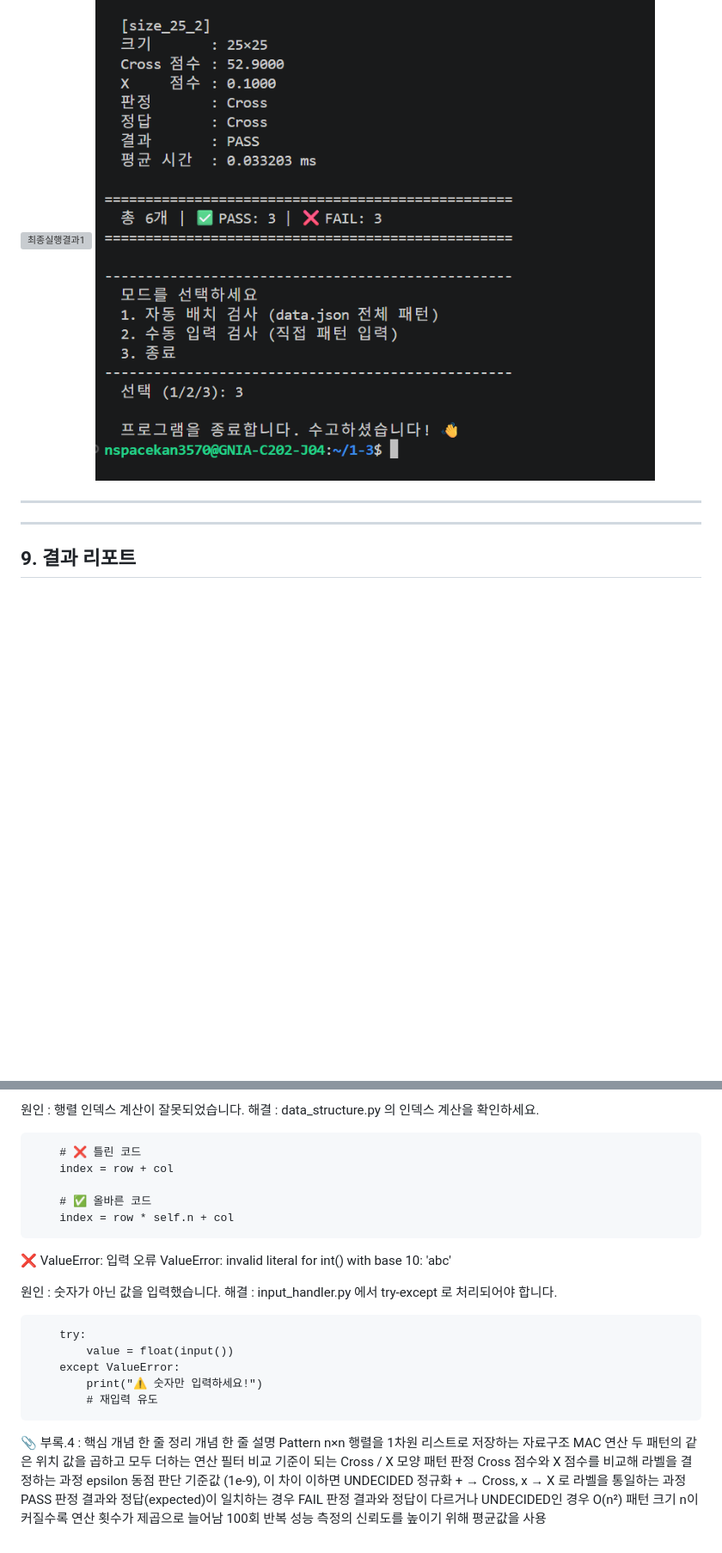
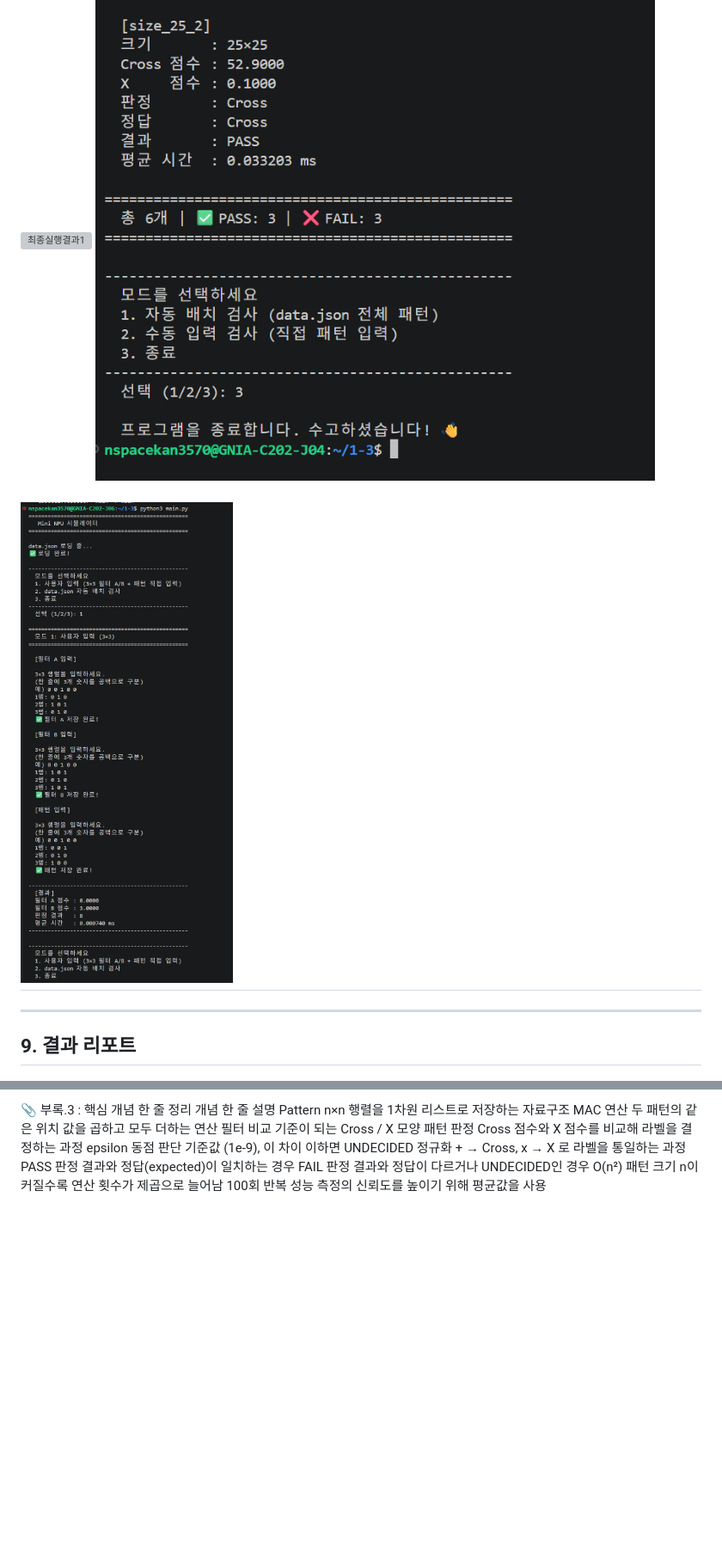
Before and after one commit to KimJonMin/1-3, a Markdown page: README.md, 2 parts joined by grey strips. Shown at 86% size. Drawn GitHub-style; pictures changed too: screenshots/사용자입력_Test.png (added); blank space fills up the shorter version; grey boxes are pictures that could not be loaded.

Commit message:
readme.md 수정

```diff
--- a/README.md
+++ b/README.md
@@ -1057,6 +1057,7 @@ data.json 로딩 중...
 ![최종실행결과1](./screenshots/최종실행결과1.png)
 ![최종실행결과2](./screenshots/최종실행결과2.png)
 
+![사용자입력_Test](./screenshots/사용자입력_Test.png)
 ---
 
 
@@ -1337,25 +1234,4 @@ IndexError: list index out of range
-원인  : 행렬 인덱스 계산이 잘못되었습니다.
-해결  : data_structure.py 의 인덱스 계산을 확인하세요.
-
-        # ❌ 틀린 코드
-        index = row + col
-
-        # ✅ 올바른 코드
-        index = row * self.n + col
-
-❌ ValueError: 입력 오류
-ValueError: invalid literal for int() with base 10: 'abc'
-
-원인  : 숫자가 아닌 값을 입력했습니다.
-해결  : input_handler.py 에서 try-except 로 처리되어야 합니다.
-
-        try:
-            value = float(input())
-        except ValueError:
-            print("⚠ 숫자만 입력하세요!")
-            # 재입력 유도
-
-📎 부록.4 : 핵심 개념 한 줄 정리
+📎 부록.3 : 핵심 개념 한 줄 정리
 개념	한 줄 설명
 Pattern	n×n 행렬을 1차원 리스트로 저장하는 자료구조
 MAC 연산	두 패턴의 같은 위치 값을 곱하고 모두 더하는 연산
```
Also changed, not shown: other parts of README.md (+2 -106 lines).
